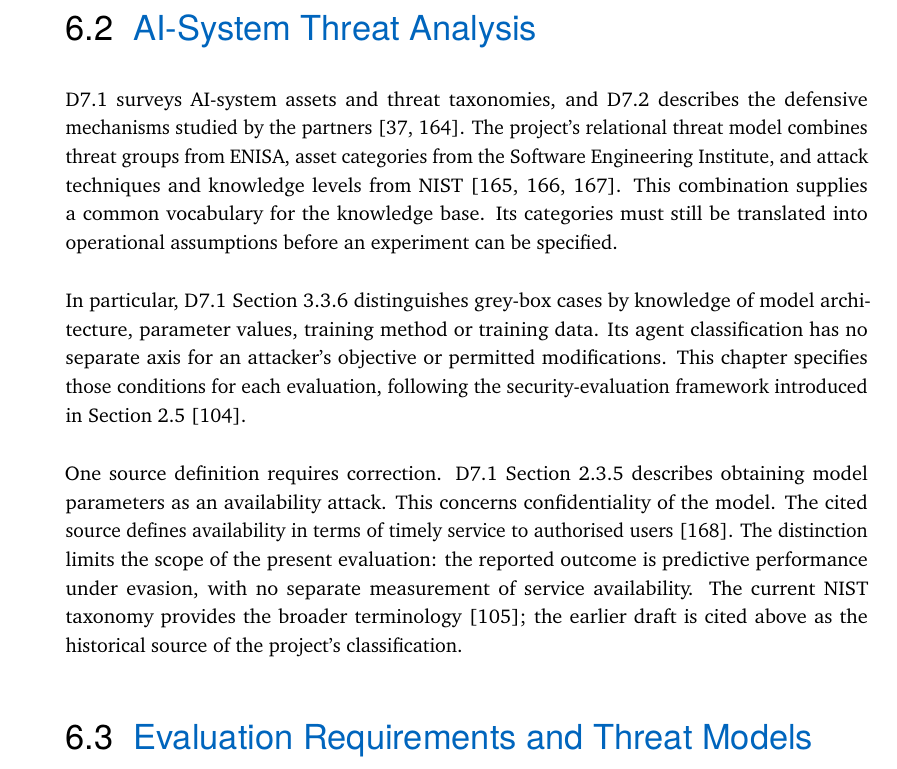
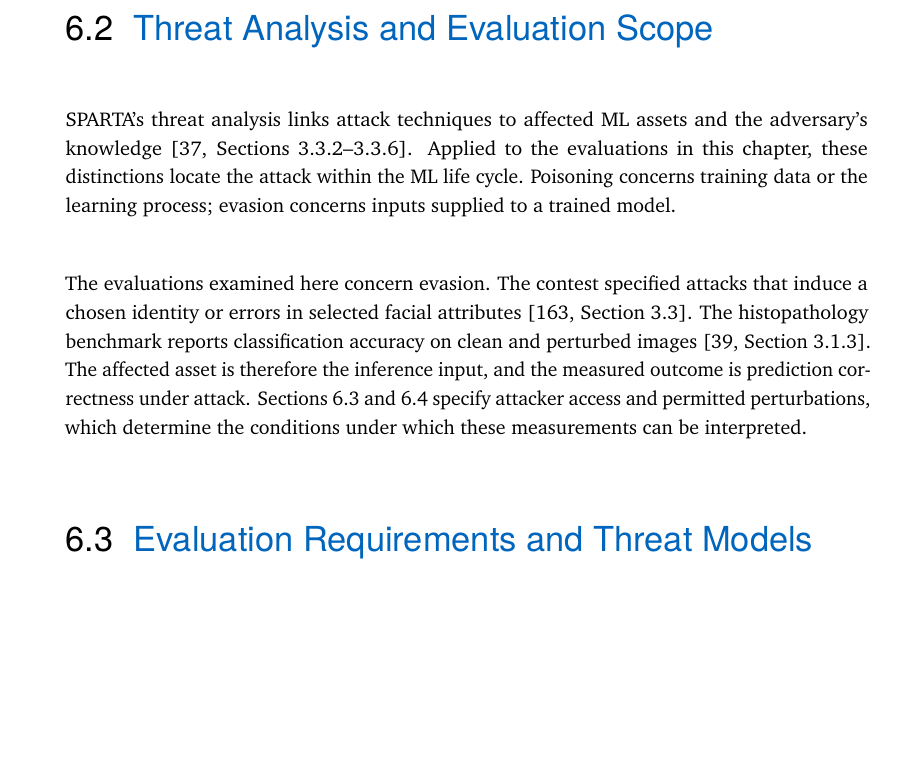
Before and after one commit to reza-norouzian/phd-dissertation-final, a LaTeX thesis (thesis.tex, which reads content/adversarial-evaluation.tex): part of page 114 of 159, cut at the place of the change, the shorter picture padded with empty space. Compiled offline with pdfLaTeX.

Commit message:
feat: Revise Chapter 6 title and content for clarity; update related planning documents

```diff
--- a/content/adversarial-evaluation.tex
+++ b/content/adversarial-evaluation.tex
@@ -40,31 +40,21 @@ whole of D7.6, which reports the contest and benchmark, and Chapter~5 of D7.5
 \cite{sparta2022d76, sparta2021d75}. Section~\ref{sec:advml:10} distinguishes this contribution
 from the partner methods and experiments discussed below.
 
-\section{AI-System Threat Analysis}
+\section{Threat Analysis and Evaluation Scope}
 \label{sec:advml:2}
 
-D7.1 surveys AI-system assets and threat taxonomies, and D7.2 describes the defensive mechanisms
-studied by the partners \cite{sparta2021d71, sparta2020d72}. The project's relational threat
-model combines threat groups from ENISA, asset categories from the Software Engineering
-Institute, and attack techniques and knowledge levels from NIST
-\cite{damiani2016bigdatathreat, galyardt2020nistir8269comments, tabassi2019nistir8269}.
-This combination supplies a common vocabulary for the knowledge base. Its categories must still
-be translated into operational assumptions before an experiment can be specified.
+SPARTA's threat analysis links attack techniques to affected ML assets and the adversary's
+knowledge \cite[Sections~3.3.2--3.3.6]{sparta2021d71}. Applied to the evaluations in this
+chapter, these distinctions locate the attack within the ML life cycle. Poisoning concerns
+training data or the learning process; evasion concerns inputs supplied to a trained model.
 
-In particular, D7.1 Section~3.3.6 distinguishes grey-box cases by knowledge of model architecture,
-parameter values, training method or training data. Its agent classification has no separate
-axis for an attacker's objective or permitted modifications. This chapter specifies those
-conditions for each evaluation, following the security-evaluation framework introduced in
-Section~\ref{sec:background:adversarial} \cite{biggio2014security}.
-
-One source definition requires correction. D7.1 Section~2.3.5 describes obtaining model
-parameters as an availability attack. This concerns confidentiality of the model. The cited
-source defines availability in terms of timely service to authorised users
-\cite{auernhammer2019attacks}. The distinction limits the scope of the present evaluation:
-the reported outcome is predictive performance under evasion, with no separate measurement of
-service availability. The current NIST taxonomy provides the broader terminology
-\cite{vassilev2025adversarial}; the earlier draft is cited above as the historical source of
-the project's classification.
+The evaluations examined here concern evasion. The contest specified attacks that induce a
+chosen identity or errors in selected facial attributes \cite[Section~3.3]{sparta2021d73}.
+The histopathology benchmark reports classification accuracy on clean and perturbed images
+\cite[Section~3.1.3]{sparta2022d76}. The affected asset is therefore the inference input, and
+the measured outcome is prediction correctness under attack. Sections~\ref{sec:advml:3}
+and~\ref{sec:advml:4} specify attacker access and permitted perturbations, which determine
+the conditions under which these measurements can be interpreted.
 
 \section{Evaluation Requirements and Threat Models}
 \label{sec:advml:3}
```
Also changed, not shown: notes/dissertation-structure-v0.3.md (+1 -1 lines), notes/workflow/BOARD.md (+8 -3 lines), notes/workflow/WORKLOG.md (+7 -0 lines), notes/workflow/tickets/T-003-revise-chapter-6-evaluation-methods-mathematical-ana.md (+14 -2 lines), 2 other files.
